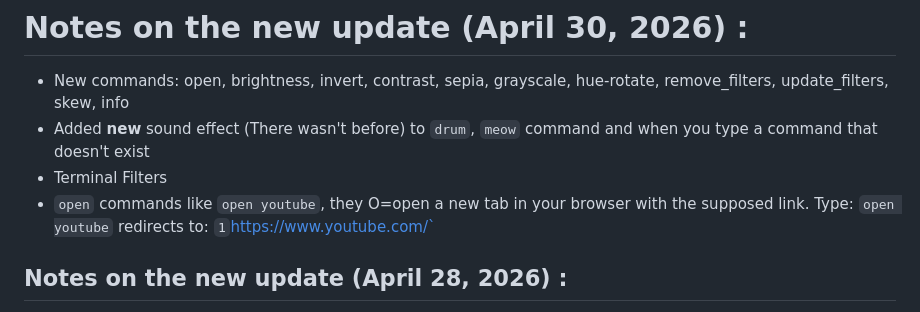
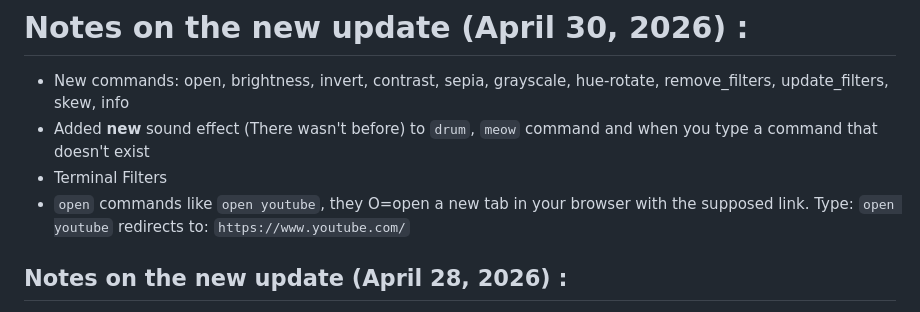
Before and after one commit to BrundevCoder/web-terminal, a Markdown page: README.md, the part around the change. GitHub-like rendering.

Commit message:
Fix URL formatting for open command in README
Corrected the URL formatting in the README for the open command.

```diff
--- a/README.md
+++ b/README.md
@@ -45,7 +45,7 @@ Basically, the code detects user input and checks if what they typed exists in a
 - New commands: open, brightness, invert, contrast, sepia, grayscale, hue-rotate, remove_filters, update_filters, skew, info
 - Added **new** sound effect (There wasn't before) to `drum`, `meow` command and when you type a command that doesn't exist
 - Terminal Filters
-- `open` commands like `open youtube`, they O=open a new tab in your browser with the supposed link. Type: `open youtube` redirects to: `1`https://www.youtube.com/`
+- `open` commands like `open youtube`, they O=open a new tab in your browser with the supposed link. Type: `open youtube` redirects to: `https://www.youtube.com/`
 
 ## Notes on the new update (April 28, 2026) :
 - New commands: blur, unblur, debug, rotate(degrees)
```
